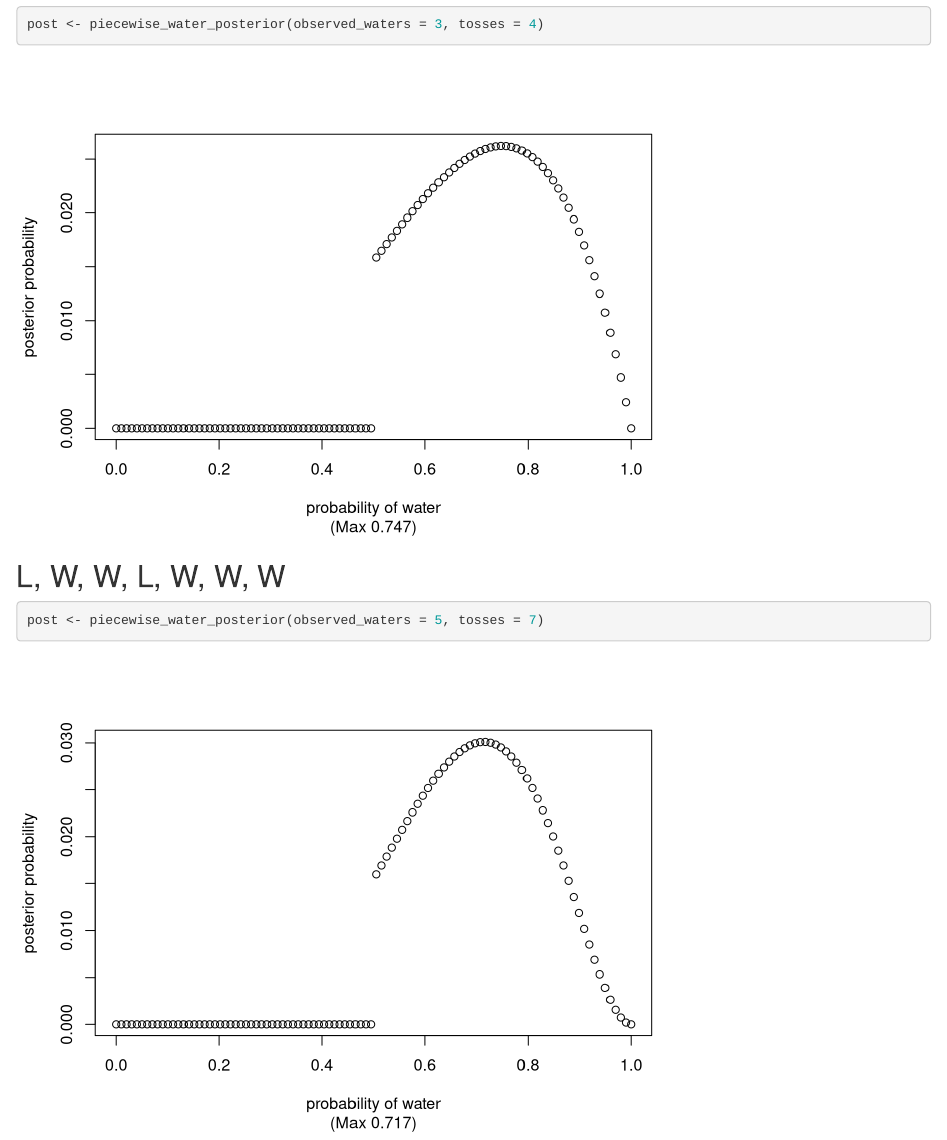
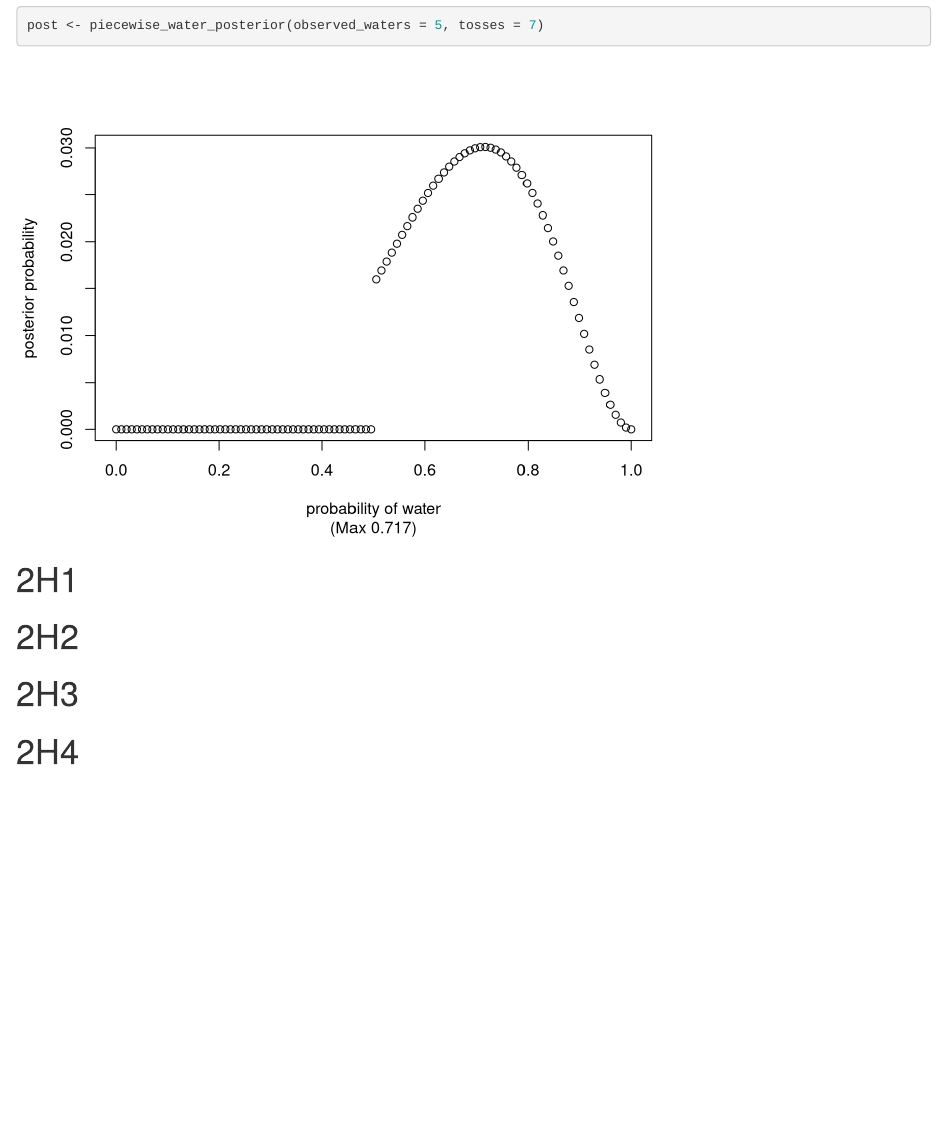
Before and after one commit to sursh/statistical-rethinking, an R Markdown document (chapter-02/problems.Rmd): the page in a window 1100 px wide, from 9640 px down before the commit and from 10230 px down after it. Rendered offline with R 4.5, knitr and Pandoc, with nearby package versions.

Commit message:
Stub out notebook

````diff
--- a/chapter-02/problems.Rmd
+++ b/chapter-02/problems.Rmd
@@ -135,3 +135,25 @@ post <- piecewise_water_posterior(observed_waters = 3, tosses = 4)
 ```{r}
 post <- piecewise_water_posterior(observed_waters = 5, tosses = 7)
 ```
+
+# 2H1
+
+```{r}
+
+```
+
+
+# 2H2
+```{r}
+
+```
+
+# 2H3
+```{r}
+
+```
+
+# 2H4
+```{r}
+
+```
````
